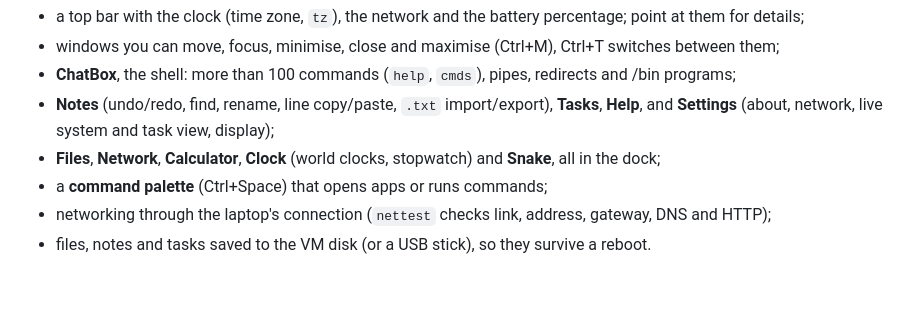
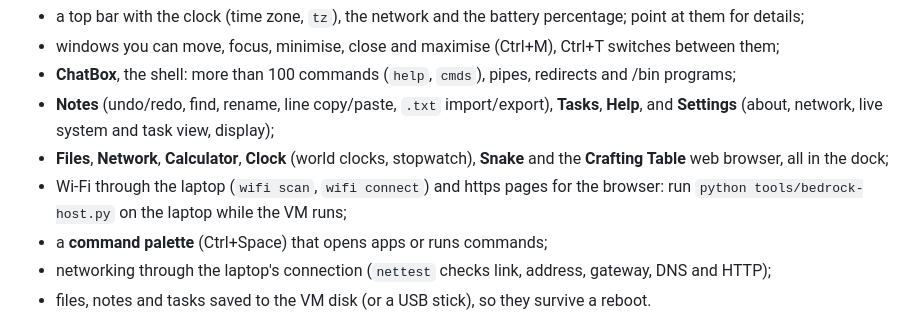
Before and after one commit to PlayerSS08/bedrockos, a Markdown page: README.md, the part around the change. Rendered like a GitHub page; blank space fills up the shorter version.

```diff
--- a/README.md
+++ b/README.md
@@ -12,7 +12,10 @@ not.** It boots in VirtualBox with an animated boot screen and boot menu, then f
 - **ChatBox**, the shell: more than 100 commands (`help`, `cmds`), pipes, redirects and /bin programs;
 - **Notes** (undo/redo, find, rename, line copy/paste, `.txt` import/export), **Tasks**, **Help**, and
   **Settings** (about, network, live system and task view, display);
-- **Files**, **Network**, **Calculator**, **Clock** (world clocks, stopwatch) and **Snake**, all in the dock;
+- **Files**, **Network**, **Calculator**, **Clock** (world clocks, stopwatch), **Snake** and the **Crafting Table**
+  web browser, all in the dock;
+- Wi-Fi through the laptop (`wifi scan`, `wifi connect`) and https pages for the browser: run
+  `python tools/bedrock-host.py` on the laptop while the VM runs;
 - a **command palette** (Ctrl+Space) that opens apps or runs commands;
 - networking through the laptop's connection (`nettest` checks link, address, gateway, DNS and HTTP);
 - files, notes and tasks saved to the VM disk (or a USB stick), so they survive a reboot.
```
Also changed, not shown: docs/STATUS.md (+4 -2 lines), assets/browser.png (added), 10 other files.
